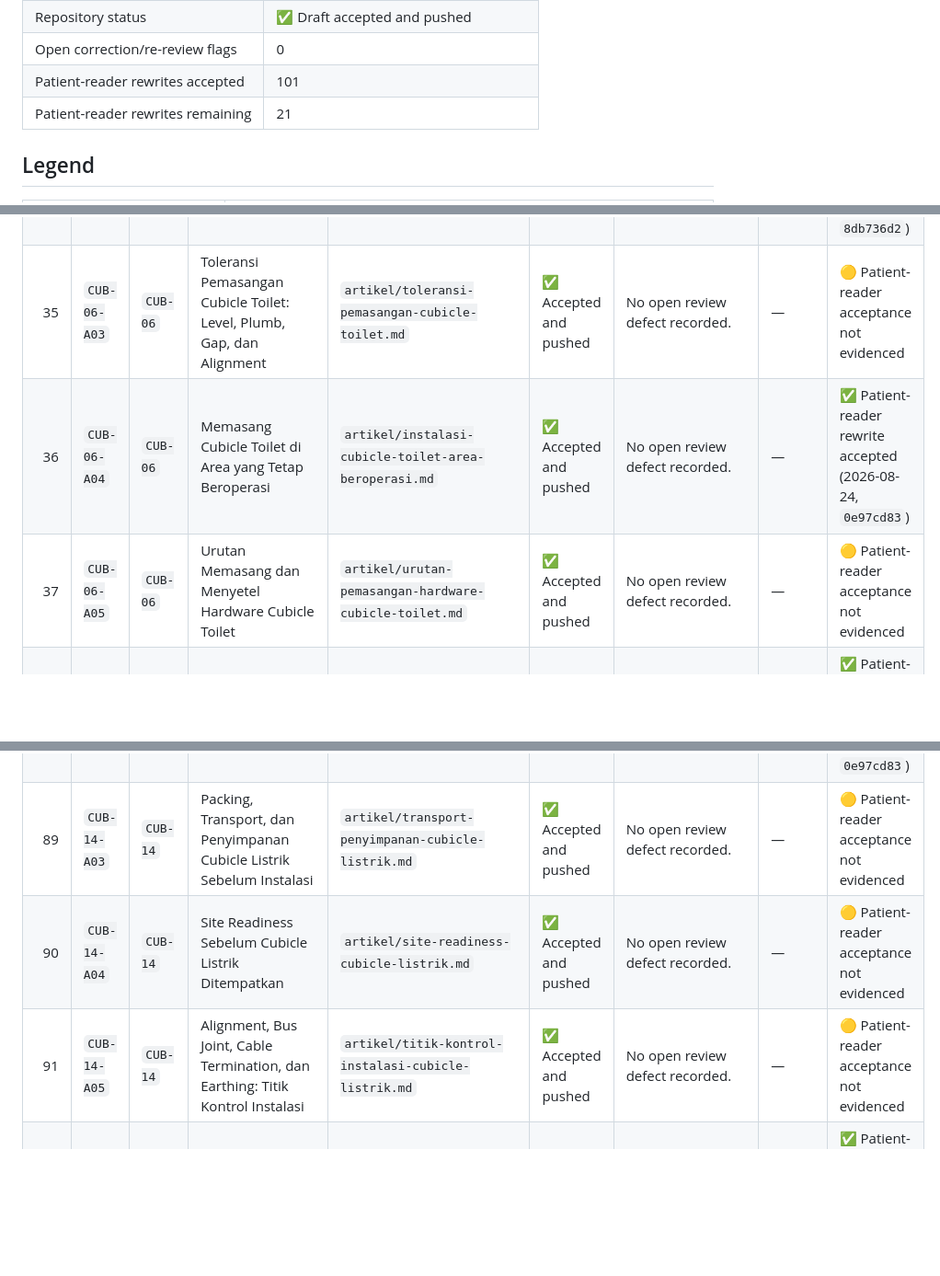
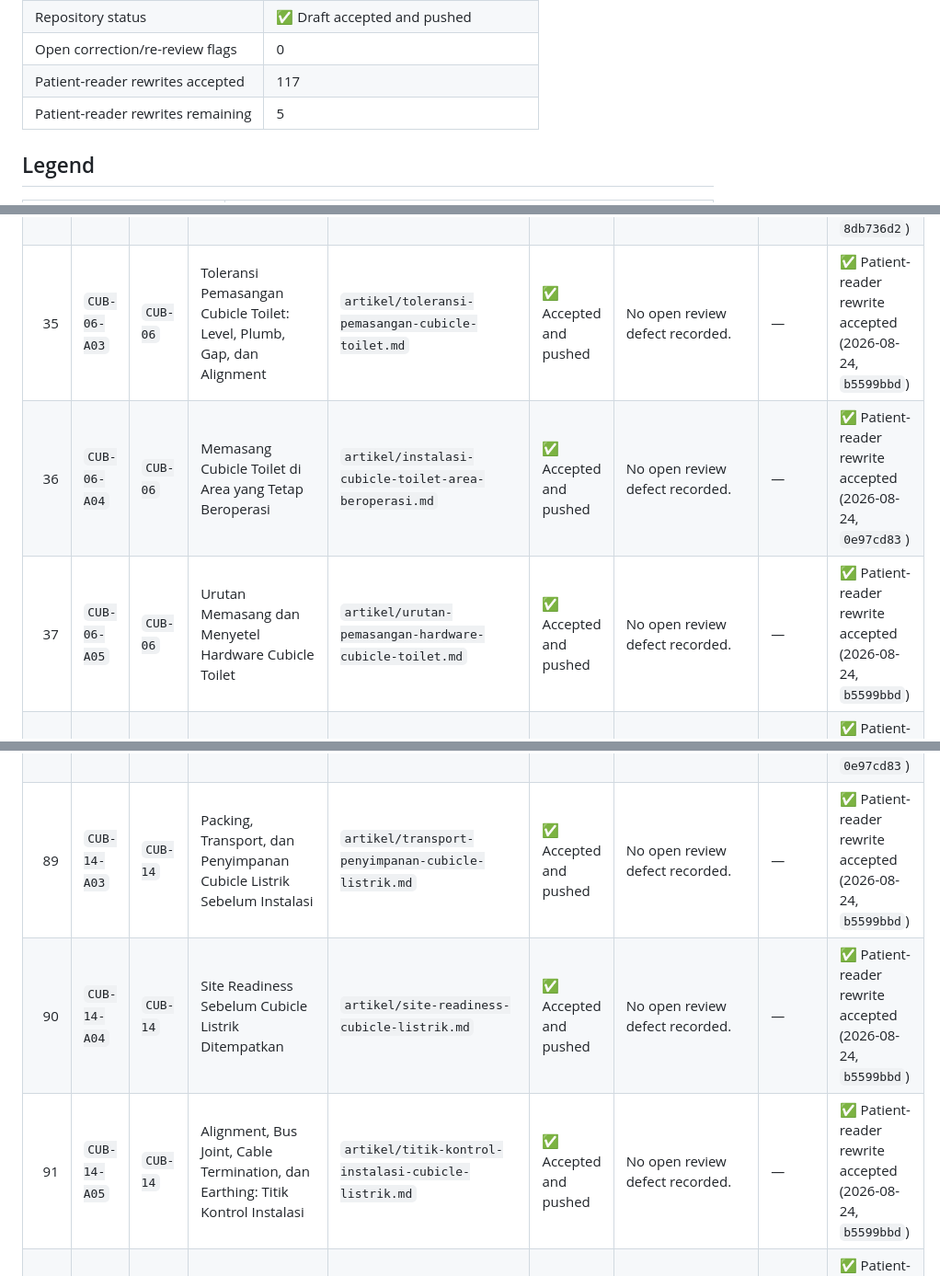
Before and after one commit to cfpages-sandbox-elin/Cubicle.co.id, a Markdown page: ARTICLE_PROGRESS.md, 3 parts joined by grey strips. Shown at 92% size. Drawn GitHub-style; blank space fills up the shorter version.

Commit message:
Update Cubicle patient-reader progress after final compile-ready batch

```diff
--- a/ARTICLE_PROGRESS.md
+++ b/ARTICLE_PROGRESS.md
@@ -19,8 +19,8 @@ Last generated: **2026-08-24 00:50:00 (Asia/Jakarta)**
 | Remaining | 0 |
 | Repository status | ✅ Draft accepted and pushed |
 | Open correction/re-review flags | 0 |
-| Patient-reader rewrites accepted | 101 |
-| Patient-reader rewrites remaining | 21 |
+| Patient-reader rewrites accepted | 117 |
+| Patient-reader rewrites remaining | 5 |
 
 ## Legend
 
@@ -90,9 +90,9 @@ Last generated: **2026-08-24 00:50:00 (Asia/Jakarta)**
 | 32 | `CUB-05-A08` | `CUB-05` | Mock-up Cubicle Toilet: Apa yang Harus Diuji Sebelum Produksi Massal | `artikel/mock-up-cubicle-toilet.md` | ✅ Accepted and pushed | No open review defect recorded. | — | ✅ Patient-reader rewrite accepted (2026-08-24, `a7695b2c`) |
 | 33 | `CUB-06-A01` | `CUB-06` | Dari Shop Drawing ke Cut List Cubicle Toilet | `artikel/shop-drawing-ke-cut-list-cubicle-toilet.md` | ✅ Accepted and pushed | No open review defect recorded. | — | ✅ Patient-reader rewrite accepted (2026-08-24, `8db736d2`) |
 | 34 | `CUB-06-A02` | `CUB-06` | Detail Sambungan Cubicle Toilet ke Lantai, Dinding, dan Plafon | `artikel/sambungan-cubicle-toilet-ke-bangunan.md` | ✅ Accepted and pushed | No open review defect recorded. | — | ✅ Patient-reader rewrite accepted (2026-08-24, `8db736d2`) |
-| 35 | `CUB-06-A03` | `CUB-06` | Toleransi Pemasangan Cubicle Toilet: Level, Plumb, Gap, dan Alignment | `artikel/toleransi-pemasangan-cubicle-toilet.md` | ✅ Accepted and pushed | No open review defect recorded. | — | 🟡 Patient-reader acceptance not evidenced |
+| 35 | `CUB-06-A03` | `CUB-06` | Toleransi Pemasangan Cubicle Toilet: Level, Plumb, Gap, dan Alignment | `artikel/toleransi-pemasangan-cubicle-toilet.md` | ✅ Accepted and pushed | No open review defect recorded. | — | ✅ Patient-reader rewrite accepted (2026-08-24, `b5599bbd`) |
 | 36 | `CUB-06-A04` | `CUB-06` | Memasang Cubicle Toilet di Area yang Tetap Beroperasi | `artikel/instalasi-cubicle-toilet-area-beroperasi.md` | ✅ Accepted and pushed | No open review defect recorded. | — | ✅ Patient-reader rewrite accepted (2026-08-24, `0e97cd83`) |
-| 37 | `CUB-06-A05` | `CUB-06` | Urutan Memasang dan Menyetel Hardware Cubicle Toilet | `artikel/urutan-pemasangan-hardware-cubicle-toilet.md` | ✅ Accepted and pushed | No open review defect recorded. | — | 🟡 Patient-reader acceptance not evidenced |
+| 37 | `CUB-06-A05` | `CUB-06` | Urutan Memasang dan Menyetel Hardware Cubicle Toilet | `artikel/urutan-pemasangan-hardware-cubicle-toilet.md` | ✅ Accepted and pushed | No open review defect recorded. | — | ✅ Patient-reader rewrite accepted (2026-08-24, `b5599bbd`) |
 | 38 | `CUB-06-A06` | `CUB-06` | Checklist Serah Terima Cubicle Toilet | `artikel/checklist-serah-terima-cubicle-toilet.md` | ✅ Accepted and pushed | No open review defect recorded. | — | ✅ Patient-reader rewrite accepted (2026-08-08, `62e2bdf3`) |
 | 39 | `CUB-07-A01` | `CUB-07` | Matriks Cleaning Cubicle Toilet Berdasarkan Material dan Bahan Kimia | `artikel/matriks-cleaning-cubicle-toilet.md` | ✅ Accepted and pushed | No open review defect recorded. | — | ✅ Patient-reader rewrite accepted (2026-08-24, `a7695b2c`) |
 | 40 | `CUB-07-A02` | `CUB-07` | Jadwal Inspeksi Hardware Cubicle Toilet | `artikel/jadwal-inspeksi-hardware-cubicle-toilet.md` | ✅ Accepted and pushed | No open review defect recorded. | — | ✅ Patient-reader rewrite accepted (2026-08-24, `cacc1ecc`) |
@@ -144,9 +144,9 @@ Last generated: **2026-08-24 00:50:00 (Asia/Jakarta)**
 | 86 | `CUB-13-A06` | `CUB-13` | Outdoor Cubicle Listrik: Foundation, Drainage, Security, dan Cuaca | `artikel/detail-site-outdoor-cubicle-listrik.md` | ✅ Accepted and pushed | No open review defect recorded. | — | ✅ Patient-reader rewrite accepted (2026-08-08, `62e2bdf3`) |
 | 87 | `CUB-14-A01` | `CUB-14` | Checklist Review Gambar, BOM, dan Dokumen Sebelum Produksi Cubicle Listrik | `artikel/review-dokumen-sebelum-produksi-cubicle-listrik.md` | ✅ Accepted and pushed | No open review defect recorded. | — | ✅ Patient-reader rewrite accepted (2026-08-24, `8db736d2`) |
 | 88 | `CUB-14-A02` | `CUB-14` | Menyusun FAT Cubicle Listrik yang Bisa Ditelusuri | `artikel/fat-cubicle-listrik.md` | ✅ Accepted and pushed | No open review defect recorded. | — | ✅ Patient-reader rewrite accepted (2026-08-24, `0e97cd83`) |
-| 89 | `CUB-14-A03` | `CUB-14` | Packing, Transport, dan Penyimpanan Cubicle Listrik Sebelum Instalasi | `artikel/transport-penyimpanan-cubicle-listrik.md` | ✅ Accepted and pushed | No open review defect recorded. | — | 🟡 Patient-reader acceptance not evidenced |
-| 90 | `CUB-14-A04` | `CUB-14` | Site Readiness Sebelum Cubicle Listrik Ditempatkan | `artikel/site-readiness-cubicle-listrik.md` | ✅ Accepted and pushed | No open review defect recorded. | — | 🟡 Patient-reader acceptance not evidenced |
-| 91 | `CUB-14-A05` | `CUB-14` | Alignment, Bus Joint, Cable Termination, dan Earthing: Titik Kontrol Instalasi | `artikel/titik-kontrol-instalasi-cubicle-listrik.md` | ✅ Accepted and pushed | No open review defect recorded. | — | 🟡 Patient-reader acceptance not evidenced |
+| 89 | `CUB-14-A03` | `CUB-14` | Packing, Transport, dan Penyimpanan Cubicle Listrik Sebelum Instalasi | `artikel/transport-penyimpanan-cubicle-listrik.md` | ✅ Accepted and pushed | No open review defect recorded. | — | ✅ Patient-reader rewrite accepted (2026-08-24, `b5599bbd`) |
+| 90 | `CUB-14-A04` | `CUB-14` | Site Readiness Sebelum Cubicle Listrik Ditempatkan | `artikel/site-readiness-cubicle-listrik.md` | ✅ Accepted and pushed | No open review defect recorded. | — | ✅ Patient-reader rewrite accepted (2026-08-24, `b5599bbd`) |
+| 91 | `CUB-14-A05` | `CUB-14` | Alignment, Bus Joint, Cable Termination, dan Earthing: Titik Kontrol Instalasi | `artikel/titik-kontrol-instalasi-cubicle-listrik.md` | ✅ Accepted and pushed | No open review defect recorded. | — | ✅ Patient-reader rewrite accepted (2026-08-24, `b5599bbd`) |
 | 92 | `CUB-14-A06` | `CUB-14` | SAT dan Functional Test Cubicle Listrik | `artikel/sat-functional-test-cubicle-listrik.md` | ✅ Accepted and pushed | No open review defect recorded. | — | ✅ Patient-reader rewrite accepted (2026-08-24, `8db736d2`) |
 | 93 | `CUB-14-A07` | `CUB-14` | Energization Readiness Review Cubicle Listrik | `artikel/energization-readiness-cubicle-listrik.md` | ✅ Accepted and pushed | No open review defect recorded. | — | ✅ Patient-reader rewrite accepted (2026-08-24, `0e97cd83`) |
 | 94 | `CUB-14-A08` | `CUB-14` | Punch List Cubicle Listrik: Kapan Defect Menahan Pengiriman atau Energization | `artikel/punch-list-cubicle-listrik.md` | ✅ Accepted and pushed | No open review defect recorded. | — | ✅ Patient-reader rewrite accepted (2026-08-24, `8db736d2`) |
```
Also changed, not shown: other parts of ARTICLE_PROGRESS.md (+12 -12 lines).
